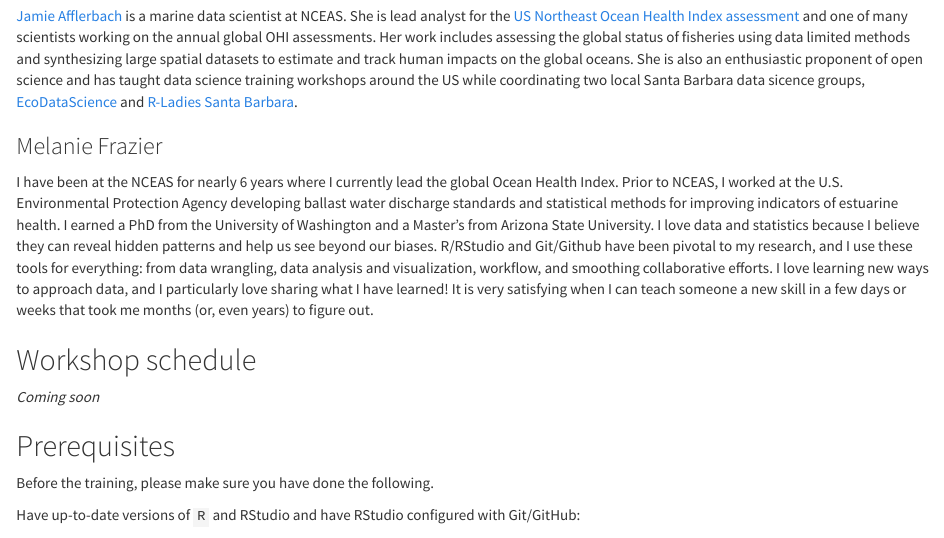
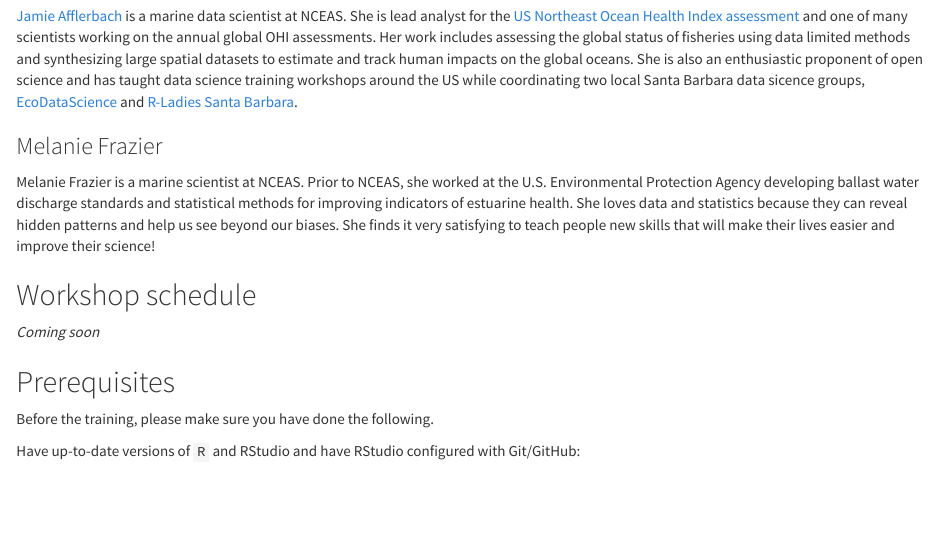
Before and after one commit to OHI-Science/uq-training, an R Markdown document (index.Rmd): the page in a window 1100 px wide, from 1230 px down. Rendered offline with R 4.5, knitr and Pandoc, with nearby package versions.

Commit message:
updating frazier bio

```diff
--- a/index.Rmd
+++ b/index.Rmd
@@ -55,7 +55,7 @@ Instructors are part of the [Ocean Health Index](http://ohi-science.org) team at
 
 ### Melanie Frazier
 
-I have been at the NCEAS for nearly 6 years where I currently lead the global Ocean Health Index. Prior to NCEAS, I worked at the U.S. Environmental Protection Agency developing ballast water discharge standards and statistical methods for improving indicators of estuarine health. I earned a PhD from the University of Washington and a Master’s from Arizona State University. I love data and statistics because I believe they can reveal hidden patterns and help us see beyond our biases. R/RStudio and Git/Github have been pivotal to my research, and I use these tools for everything: from data wrangling, data analysis and visualization, workflow, and smoothing collaborative efforts. I love learning new ways to approach data, and I particularly love sharing what I have learned! It is very satisfying when I can teach someone a new skill in a few days or weeks that took me months (or, even years) to figure out.
+Melanie Frazier is a marine scientist at NCEAS. Prior to NCEAS, she worked at the U.S. Environmental Protection Agency developing ballast water discharge standards and statistical methods for improving indicators of estuarine health. She loves data and statistics because they can reveal hidden patterns and help us see beyond our biases. She finds it very satisfying to teach people new skills that will make their lives easier and improve their science!
 
 
 ## Workshop schedule
```
Also changed, not shown: 1 other file.
